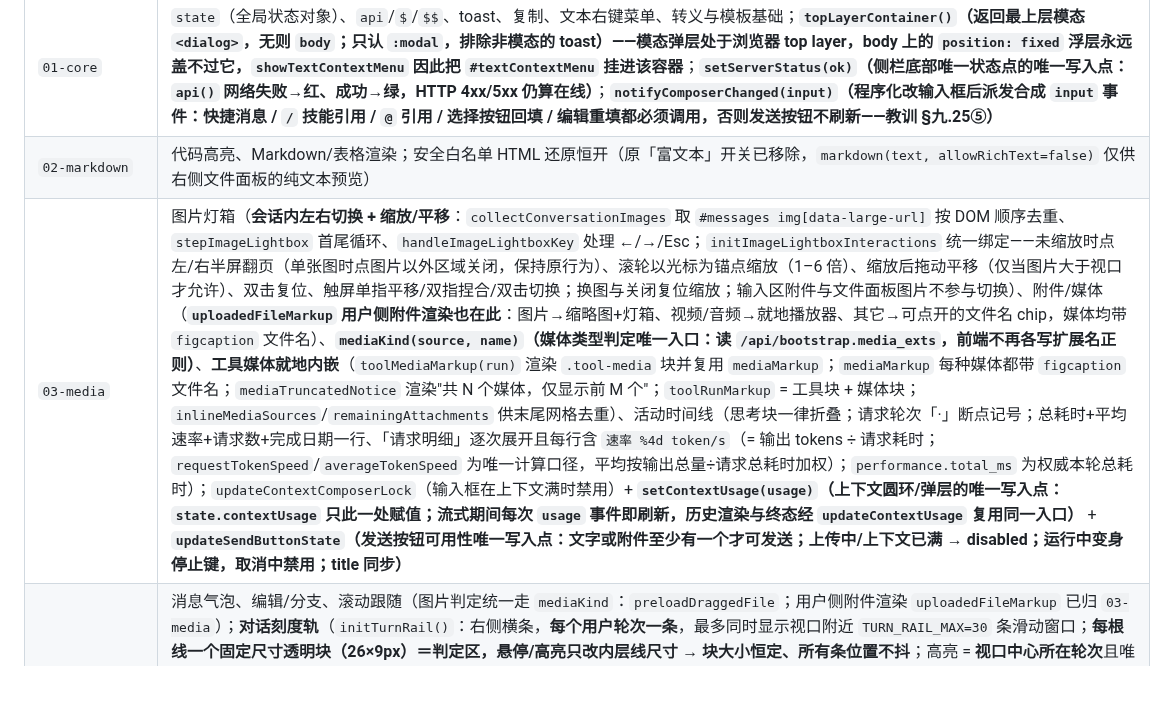
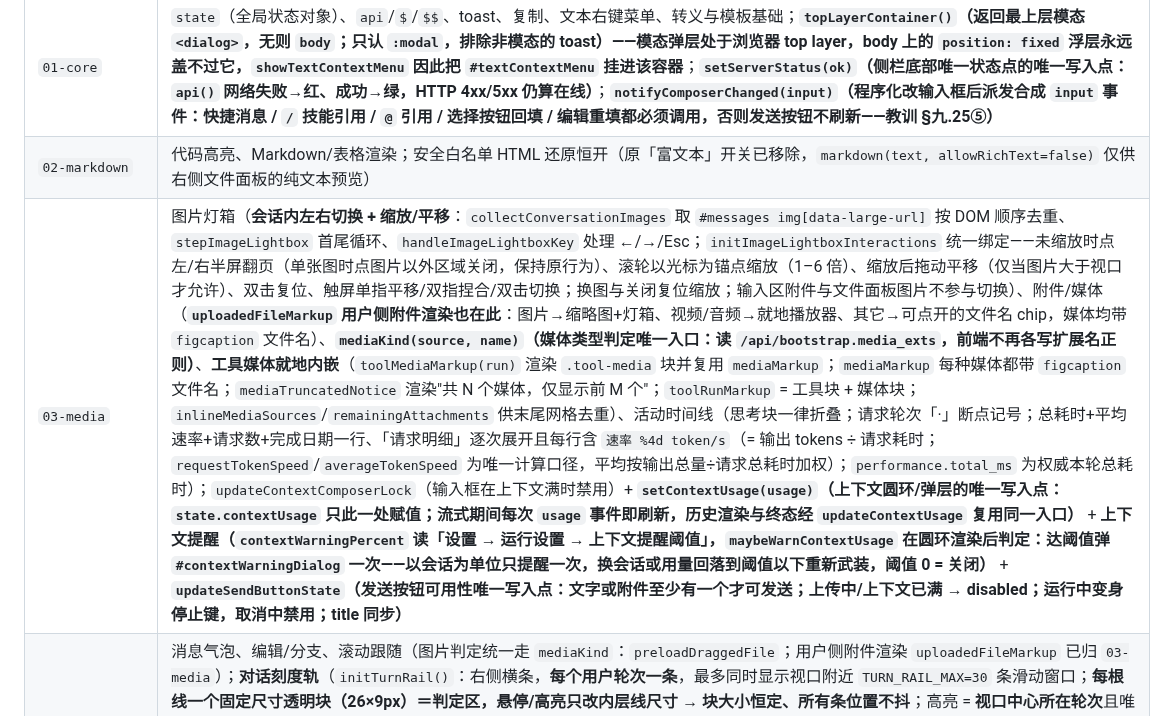
Before and after one commit to yc883123/naiba-chat, a Markdown page: 项目维护说明（修改代码前必读）.md, the part around one of its changes. Rendered like a GitHub page; blank space fills up the shorter version.

Commit message:
docs: 同步维护说明（上下文提醒阈值与弹窗）
- §3.4 前端模块表：03-media 补上下文提醒（阈值来源、每会话一次、0=关闭）；
  09-settings 运行设置补「上下文提醒阈值」字段与持久化键名
- §六：用例 530→538，补圆环/提醒守门与弹窗冒烟断言（含「未达阈值不弹、达阈值弹一次、
  同会话不再二次弹窗」）

```diff
--- a/项目维护说明（修改代码前必读）.md
+++ b/项目维护说明（修改代码前必读）.md
@@ -142,7 +142,7 @@
 |---|---|
 | `01-core` | `state`（全局状态对象）、`api`/`$`/`$$`、toast、复制、文本右键菜单、转义与模板基础；**`topLayerContainer()`（返回最上层模态 `<dialog>`，无则 `body`；只认 `:modal`，排除非模态的 toast）——模态弹层处于浏览器 top layer，body 上的 `position: fixed` 浮层永远盖不过它，`showTextContextMenu` 因此把 `#textContextMenu` 挂进该容器**；**`setServerStatus(ok)`（侧栏底部唯一状态点的唯一写入点：`api()` 网络失败→红、成功→绿，HTTP 4xx/5xx 仍算在线）**；**`notifyComposerChanged(input)`（程序化改输入框后派发合成 `input` 事件：快捷消息 / `/` 技能引用 / `@` 引用 / 选择按钮回填 / 编辑重填都必须调用，否则发送按钮不刷新——教训 §九.25⑤）** |
 | `02-markdown` | 代码高亮、Markdown/表格渲染；安全白名单 HTML 还原恒开（原「富文本」开关已移除，`markdown(text, allowRichText=false)` 仅供右侧文件面板的纯文本预览） |
-| `03-media` | 图片灯箱（**会话内左右切换 + 缩放/平移**：`collectConversationImages` 取 `#messages img[data-large-url]` 按 DOM 顺序去重、`stepImageLightbox` 首尾循环、`handleImageLightboxKey` 处理 ←/→/Esc；`initImageLightboxInteractions` 统一绑定——未缩放时点左/右半屏翻页（单张图时点图片以外区域关闭，保持原行为）、滚轮以光标为锚点缩放（1–6 倍）、缩放后拖动平移（仅当图片大于视口才允许）、双击复位、触屏单指平移/双指捏合/双击切换；换图与关闭复位缩放；输入区附件与文件面板图片不参与切换）、附件/媒体（**`uploadedFileMarkup` 用户侧附件渲染也在此**：图片→缩略图+灯箱、视频/音频→就地播放器、其它→可点开的文件名 chip，媒体均带 `figcaption` 文件名）、**`mediaKind(source, name)`（媒体类型判定唯一入口：读 `/api/bootstrap.media_exts`，前端不再各写扩展名正则）**、**工具媒体就地内嵌**（`toolMediaMarkup(run)` 渲染 `.tool-media` 块并复用 `mediaMarkup`；`mediaMarkup` 每种媒体都带 `figcaption` 文件名；`mediaTruncatedNotice` 渲染"共 N 个媒体，仅显示前 M 个"；`toolRunMarkup` = 工具块 + 媒体块；`inlineMediaSources`/`remainingAttachments` 供末尾网格去重）、活动时间线（思考块一律折叠；请求轮次「·」断点记号；总耗时+平均速率+请求数+完成日期一行、「请求明细」逐次展开且每行含 `速率 %4d token/s`（= 输出 tokens ÷ 请求耗时；`requestTokenSpeed`/`averageTokenSpeed` 为唯一计算口径，平均按输出总量÷请求总耗时加权）；`performance.total_ms` 为权威本轮总耗时）；`updateContextComposerLock`（输入框在上下文满时禁用）+ **`setContextUsage(usage)`（上下文圆环/弹层的唯一写入点：`state.contextUsage` 只此一处赋值；流式期间每次 `usage` 事件即刷新，历史渲染与终态经 `updateContextUsage` 复用同一入口）** + **`updateSendButtonState`（发送按钮可用性唯一写入点：文字或附件至少有一个才可发送；上传中/上下文已满 → disabled；运行中变身停止键，取消中禁用；title 同步）** |
+| `03-media` | 图片灯箱（**会话内左右切换 + 缩放/平移**：`collectConversationImages` 取 `#messages img[data-large-url]` 按 DOM 顺序去重、`stepImageLightbox` 首尾循环、`handleImageLightboxKey` 处理 ←/→/Esc；`initImageLightboxInteractions` 统一绑定——未缩放时点左/右半屏翻页（单张图时点图片以外区域关闭，保持原行为）、滚轮以光标为锚点缩放（1–6 倍）、缩放后拖动平移（仅当图片大于视口才允许）、双击复位、触屏单指平移/双指捏合/双击切换；换图与关闭复位缩放；输入区附件与文件面板图片不参与切换）、附件/媒体（**`uploadedFileMarkup` 用户侧附件渲染也在此**：图片→缩略图+灯箱、视频/音频→就地播放器、其它→可点开的文件名 chip，媒体均带 `figcaption` 文件名）、**`mediaKind(source, name)`（媒体类型判定唯一入口：读 `/api/bootstrap.media_exts`，前端不再各写扩展名正则）**、**工具媒体就地内嵌**（`toolMediaMarkup(run)` 渲染 `.tool-media` 块并复用 `mediaMarkup`；`mediaMarkup` 每种媒体都带 `figcaption` 文件名；`mediaTruncatedNotice` 渲染"共 N 个媒体，仅显示前 M 个"；`toolRunMarkup` = 工具块 + 媒体块；`inlineMediaSources`/`remainingAttachments` 供末尾网格去重）、活动时间线（思考块一律折叠；请求轮次「·」断点记号；总耗时+平均速率+请求数+完成日期一行、「请求明细」逐次展开且每行含 `速率 %4d token/s`（= 输出 tokens ÷ 请求耗时；`requestTokenSpeed`/`averageTokenSpeed` 为唯一计算口径，平均按输出总量÷请求总耗时加权）；`performance.total_ms` 为权威本轮总耗时）；`updateContextComposerLock`（输入框在上下文满时禁用）+ **`setContextUsage(usage)`（上下文圆环/弹层的唯一写入点：`state.contextUsage` 只此一处赋值；流式期间每次 `usage` 事件即刷新，历史渲染与终态经 `updateContextUsage` 复用同一入口）** + **上下文提醒（`contextWarningPercent` 读「设置 → 运行设置 → 上下文提醒阈值」，`maybeWarnContextUsage` 在圆环渲染后判定：达阈值弹 `#contextWarningDialog` 一次——**以会话为单位**只提醒一次，换会话或用量回落到阈值以下重新武装，阈值 0 = 关闭）** + **`updateSendButtonState`（发送按钮可用性唯一写入点：文字或附件至少有一个才可发送；上传中/上下文已满 → disabled；运行中变身停止键，取消中禁用；title 同步）** |
 | `04-messages` | 消息气泡、编辑/分支、滚动跟随（图片判定统一走 `mediaKind`：`preloadDraggedFile`；用户侧附件渲染 `uploadedFileMarkup` 已归 `03-media`）；**对话刻度轨**（`initTurnRail()`：右侧横条，**每个用户轮次一条**，最多同时显示视口附近 `TURN_RAIL_MAX=30` 条滑动窗口；**每根线一个固定尺寸透明块（26×9px）＝判定区，悬停/高亮只改内层线尺寸 → 块大小恒定、所有条位置不抖**；高亮 = **视口中心所在轮次**且唯一；悬停弹 `#turnTip` 概要 = `第 N 轮` 小字 + **用户消息 13.5px/600（1 行）** + **AI 回复 11.5px/muted（2 行）**，不写「用户/AI」标签、靠字号字重区分；点击把该轮滚到视口中心；行区间不变时只挪高亮、不重写 DOM）；**自定义头像**（`currentAgentAvatarUrl()`：会话绑定的 Agent 带 `avatar` 时把助手气泡的「AI」圆标换成 `<img class="message-avatar message-avatar-img">`，无头像时保留默认圆标；Agent 失效回退默认 Agent）；**媒体就地内嵌 + 末尾去重**（`remainingAttachments(metadata)` 只保留"没有就地归属"的附件：新消息的媒体都在 `run.media` 里就地渲染，旧会话无该字段则末尾网格照旧）；**首次请求上下文卡**（会话顶部「首轮上下文」折叠卡：完整系统提示词原文 + 工具 JSON 定义 + 生成参数，数据取自 first_turn API；`refreshFirstTurnCard` 在终态事件后即时拉取并就地插入，`renderMessages` 复用同一 `upsertFirstTurnCard`，两路径同序：empty → 折叠卡 → 消息）；活动时间线渲染（思考块一律折叠/横线分割请求轮次/最终答复末尾） |
 | `05-bootstrap` | 认证、网络访问展示（**侧栏底部「手机访问」行内的 `#serverDot` 是唯一状态指示灯，由 `setServerStatus` 驱动**）、`initialize`、更新轮询 |
 | `06-tasks-plans` | 后台任务/计划 UI |
```
Also changed, not shown: other parts of 项目维护说明（修改代码前必读）.md (+3 -3 lines).
